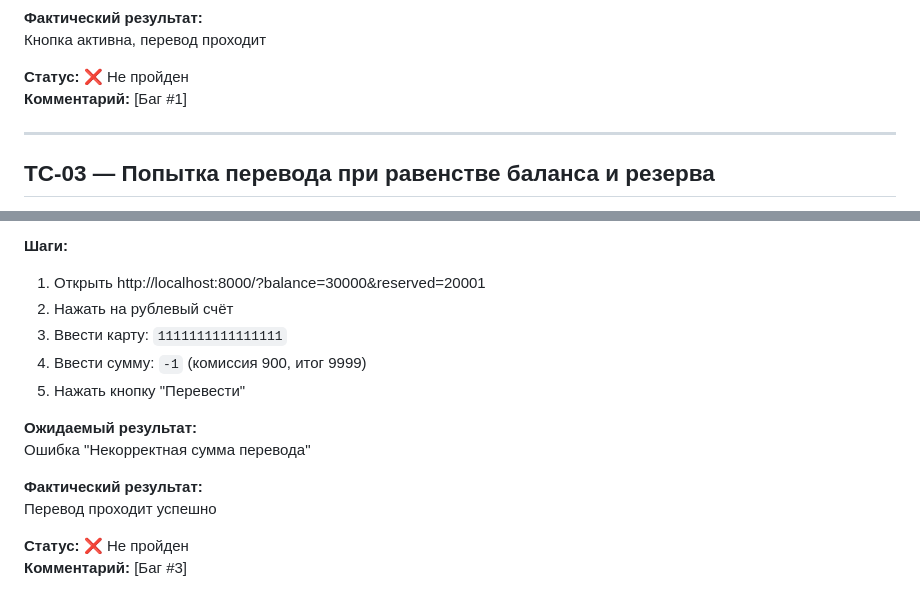
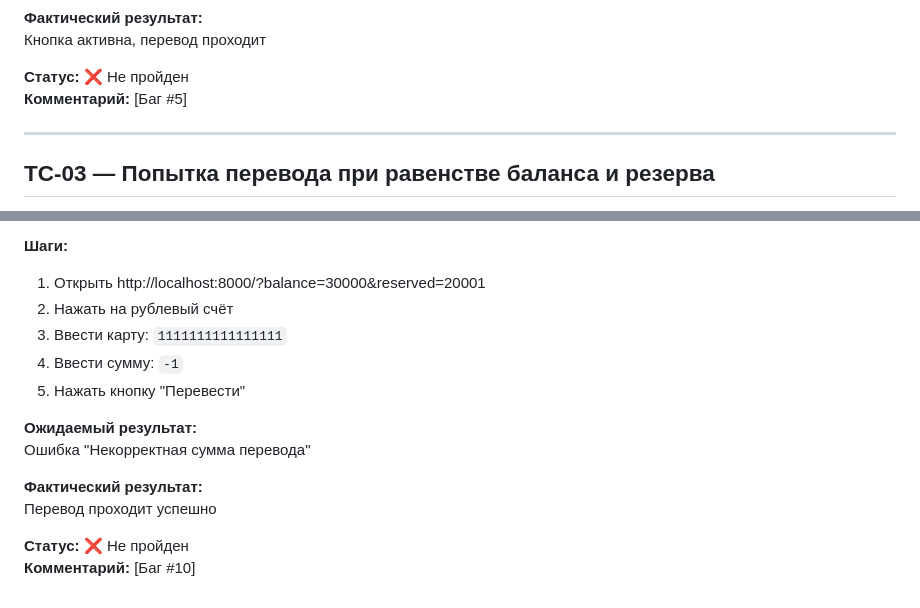
Before and after one commit to AntonShishkin11/transfer_bank_qa, a Markdown page: cases_files/THIRD.md, 2 parts joined by grey strips. Drawn GitHub-style.

```diff
--- a/cases_files/THIRD.md
+++ b/cases_files/THIRD.md
@@ -41,7 +41,7 @@
 Кнопка активна, перевод проходит
 
 **Статус:** ❌ Не пройден
-**Комментарий:** [Баг #1]
+**Комментарий:** [Баг #5]
 
 ---
 
@@ -104,7 +104,7 @@
 1. Открыть http://localhost:8000/?balance=30000&reserved=20001
 2. Нажать на рублевый счёт
 2. Ввести карту: `1111111111111111`
-2. Ввести сумму: `-1` (комиссия 900, итог 9999)
+2. Ввести сумму: `-1`
 3. Нажать кнопку "Перевести"
 
 **Ожидаемый результат:**
@@ -114,4 +114,4 @@
 Перевод проходит успешно
 
 **Статус:** ❌ Не пройден
-**Комментарий:** [Баг #3]
+**Комментарий:** [Баг #10]
```
Also changed, not shown: cases_files/FOURTH.md (+1 -1 lines), cases_files/SECOND.md (+4 -4 lines).
